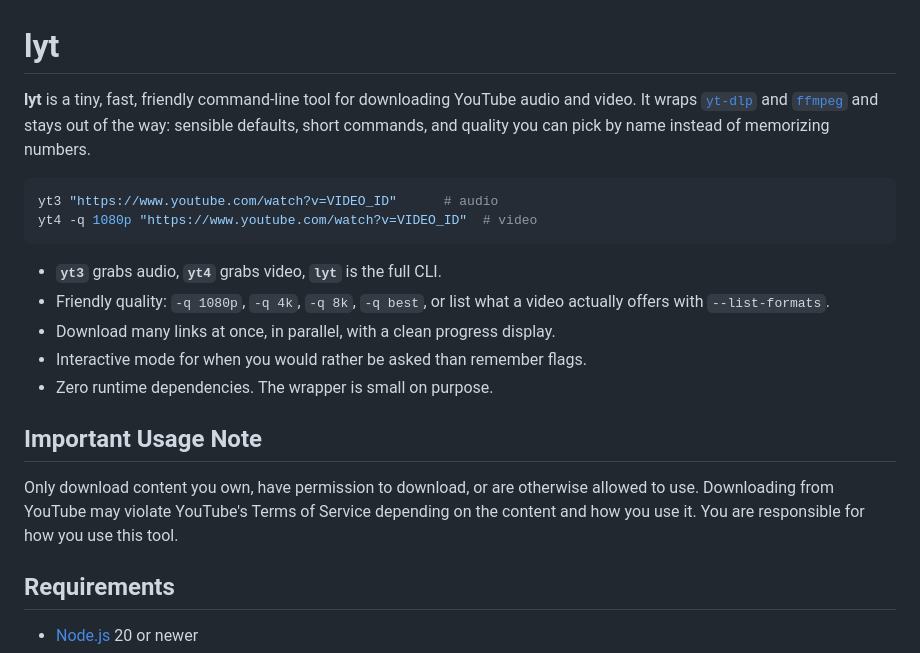
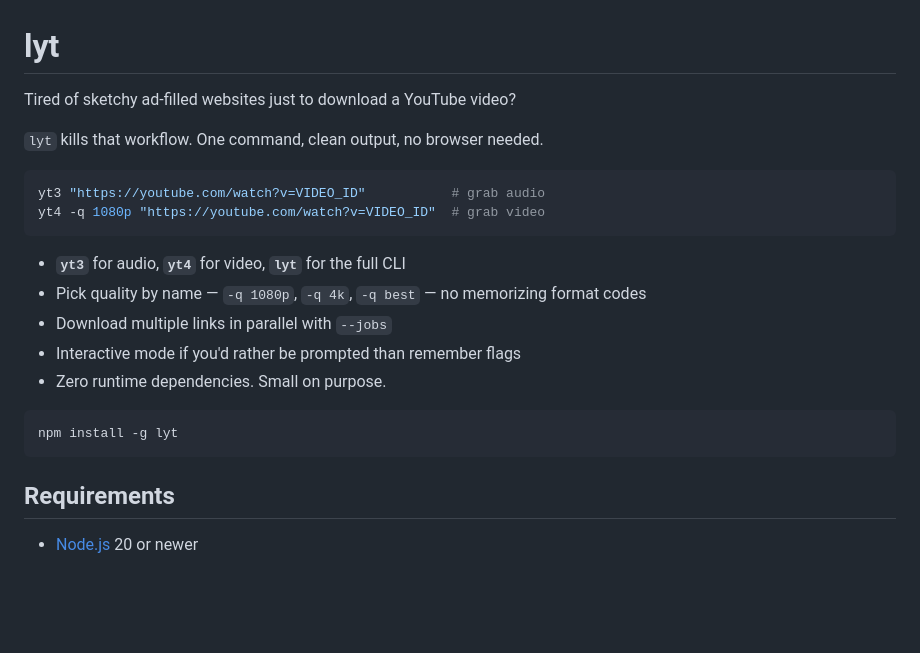
Before and after one commit to TanaTTV/lyt, a Markdown page: README.md, the part around the change. Drawn GitHub-style; blank space fills up the shorter version.

Commit message:
docs: rewrite README opening section
Sharper hook, cleaner install-first framing, removes the old
wall-of-text intro. Everything after ## Requirements untouched.

https://claude.ai/code/session_01T3G7ykdZuQ5L9sUU7aUHzv

````diff
--- a/README.md
+++ b/README.md
@@ -1,28 +1,23 @@
 # lyt
 
-**lyt** is a tiny, fast, friendly command-line tool for downloading YouTube
-audio and video. It wraps [`yt-dlp`](https://github.com/yt-dlp/yt-dlp) and
-[`ffmpeg`](https://ffmpeg.org/) and stays out of the way: sensible defaults,
-short commands, and quality you can pick by name instead of memorizing numbers.
+Tired of sketchy ad-filled websites just to download a YouTube video?
 
-```bash
-yt3 "https://www.youtube.com/watch?v=VIDEO_ID"      # audio
-yt4 -q 1080p "https://www.youtube.com/watch?v=VIDEO_ID"  # video
+`lyt` kills that workflow. One command, clean output, no browser needed.
+
+```sh
+yt3 "https://youtube.com/watch?v=VIDEO_ID"           # grab audio
+yt4 -q 1080p "https://youtube.com/watch?v=VIDEO_ID"  # grab video
 ```
 
-- **`yt3`** grabs audio, **`yt4`** grabs video, **`lyt`** is the full CLI.
-- Friendly quality: `-q 1080p`, `-q 4k`, `-q 8k`, `-q best`, or list what a
-  video actually offers with `--list-formats`.
-- Download many links at once, in parallel, with a clean progress display.
-- Interactive mode for when you would rather be asked than remember flags.
-- Zero runtime dependencies. The wrapper is small on purpose.
+- **`yt3`** for audio, **`yt4`** for video, **`lyt`** for the full CLI
+- Pick quality by name — `-q 1080p`, `-q 4k`, `-q best` — no memorizing format codes
+- Download multiple links in parallel with `--jobs`
+- Interactive mode if you'd rather be prompted than remember flags
+- Zero runtime dependencies. Small on purpose.
 
-## Important Usage Note
-
-Only download content you own, have permission to download, or are otherwise
-allowed to use. Downloading from YouTube may violate YouTube's Terms of Service
-depending on the content and how you use it. You are responsible for how you use
-this tool.
+```sh
+npm install -g lyt
+```
 
 ## Requirements
 
````
